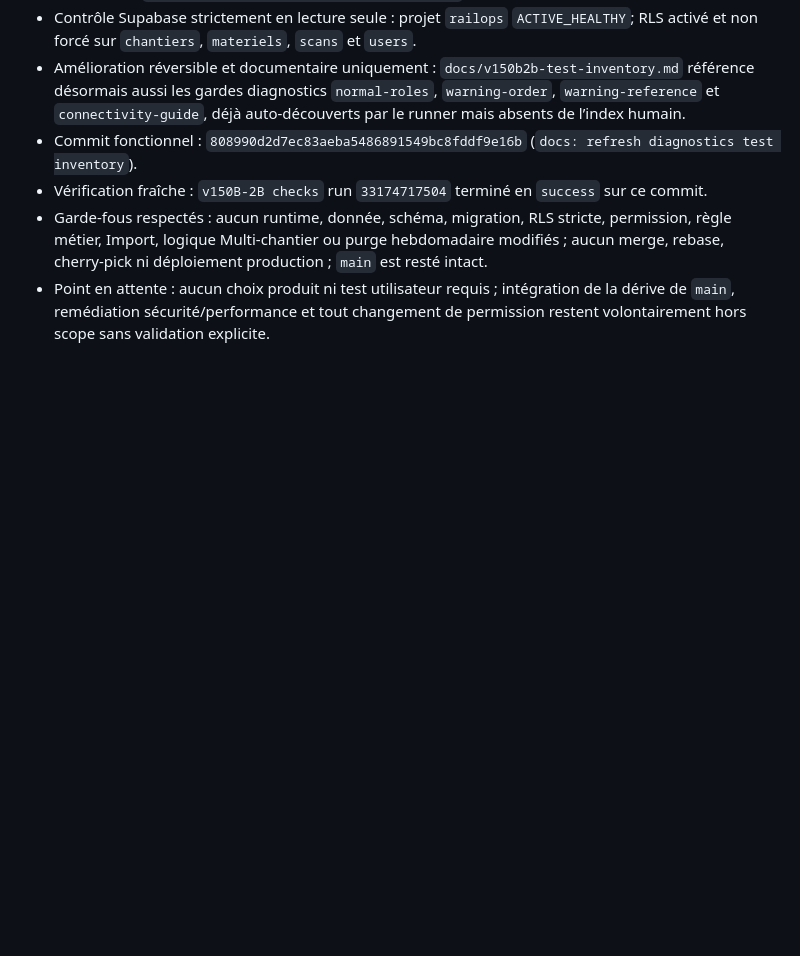
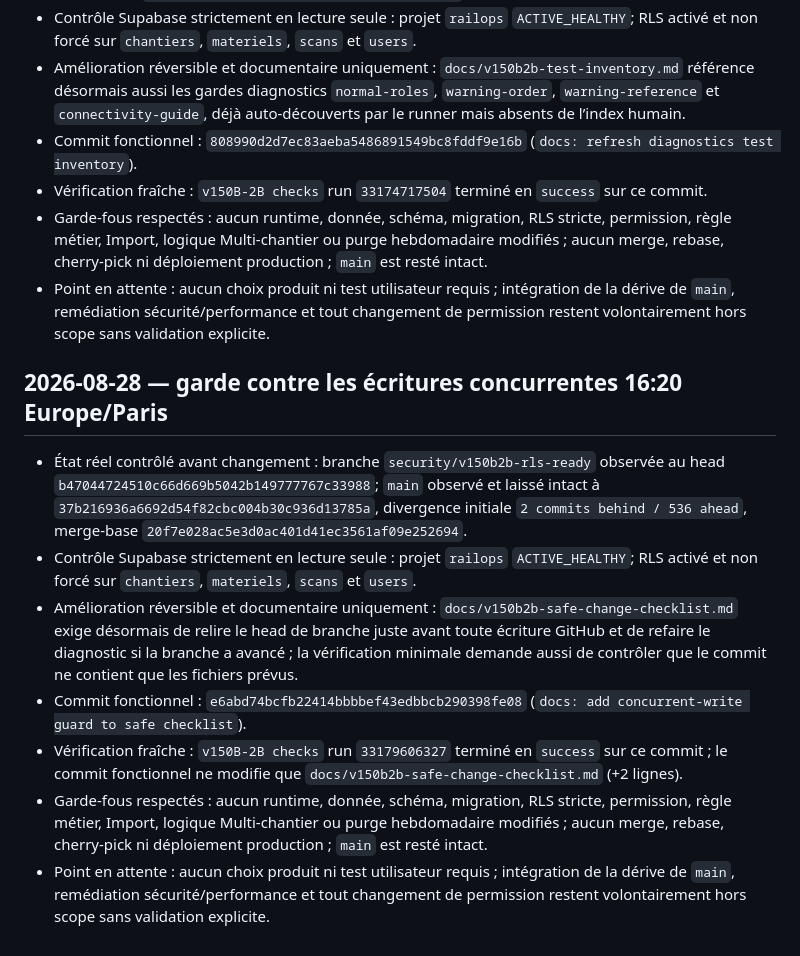
Before and after one commit to finotyohan62-ux/railops, a Markdown page: docs/worklog-railops.md, the part around the change. Drawn GitHub-style; blank space fills up the shorter version.

Commit message:
docs: log safe-write checklist guard

```diff
--- a/docs/worklog-railops.md
+++ b/docs/worklog-railops.md
@@ -103,3 +103,13 @@
 - Vérification fraîche : `v150B-2B checks` run `33174717504` terminé en `success` sur ce commit.
 - Garde-fous respectés : aucun runtime, donnée, schéma, migration, RLS stricte, permission, règle métier, Import, logique Multi-chantier ou purge hebdomadaire modifiés ; aucun merge, rebase, cherry-pick ni déploiement production ; `main` est resté intact.
 - Point en attente : aucun choix produit ni test utilisateur requis ; intégration de la dérive de `main`, remédiation sécurité/performance et tout changement de permission restent volontairement hors scope sans validation explicite.
+
+## 2026-08-28 — garde contre les écritures concurrentes 16:20 Europe/Paris
+
+- État réel contrôlé avant changement : branche `security/v150b2b-rls-ready` observée au head `b47044724510c66d669b5042b149777767c33988`; `main` observé et laissé intact à `37b216936a6692d54f82cbc004b30c936d13785a`, divergence initiale `2 commits behind / 536 ahead`, merge-base `20f7e028ac5e3d0ac401d41ec3561af09e252694`.
+- Contrôle Supabase strictement en lecture seule : projet `railops` `ACTIVE_HEALTHY`; RLS activé et non forcé sur `chantiers`, `materiels`, `scans` et `users`.
+- Amélioration réversible et documentaire uniquement : `docs/v150b2b-safe-change-checklist.md` exige désormais de relire le head de branche juste avant toute écriture GitHub et de refaire le diagnostic si la branche a avancé ; la vérification minimale demande aussi de contrôler que le commit ne contient que les fichiers prévus.
+- Commit fonctionnel : `e6abd74bcfb22414bbbbef43edbbcb290398fe08` (`docs: add concurrent-write guard to safe checklist`).
+- Vérification fraîche : `v150B-2B checks` run `33179606327` terminé en `success` sur ce commit ; le commit fonctionnel ne modifie que `docs/v150b2b-safe-change-checklist.md` (+2 lignes).
+- Garde-fous respectés : aucun runtime, donnée, schéma, migration, RLS stricte, permission, règle métier, Import, logique Multi-chantier ou purge hebdomadaire modifiés ; aucun merge, rebase, cherry-pick ni déploiement production ; `main` est resté intact.
+- Point en attente : aucun choix produit ni test utilisateur requis ; intégration de la dérive de `main`, remédiation sécurité/performance et tout changement de permission restent volontairement hors scope sans validation explicite.
```
